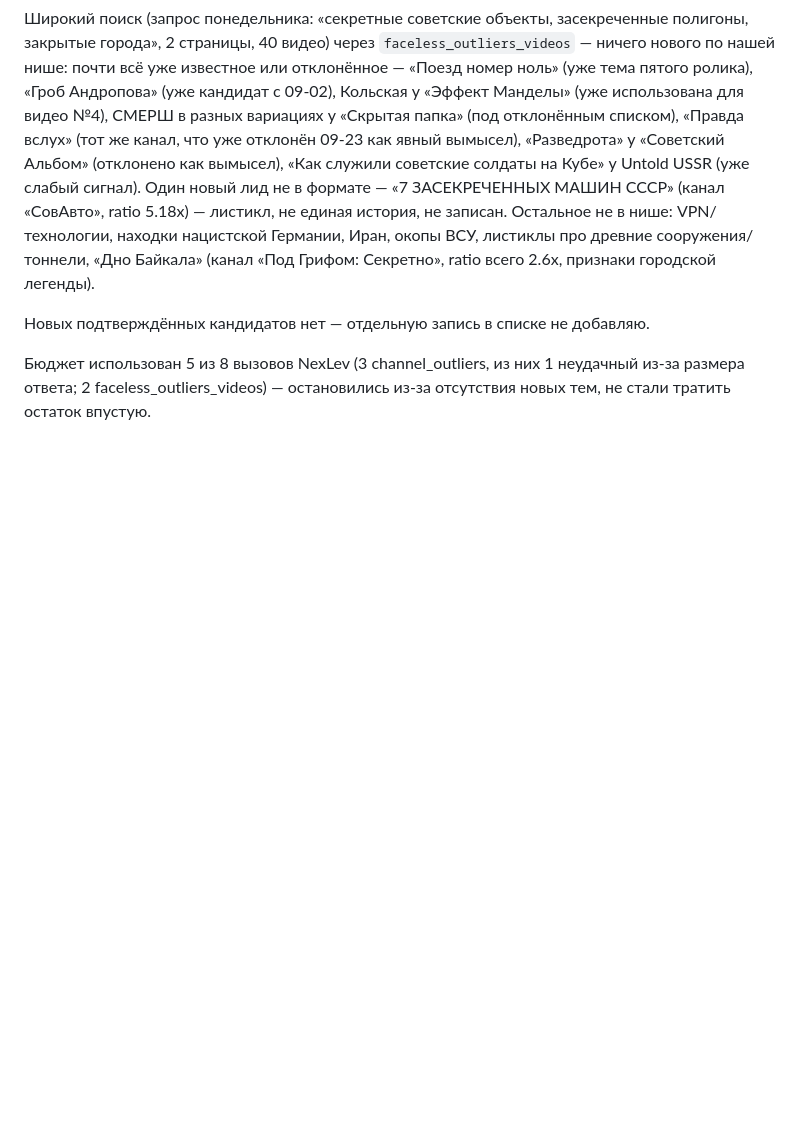
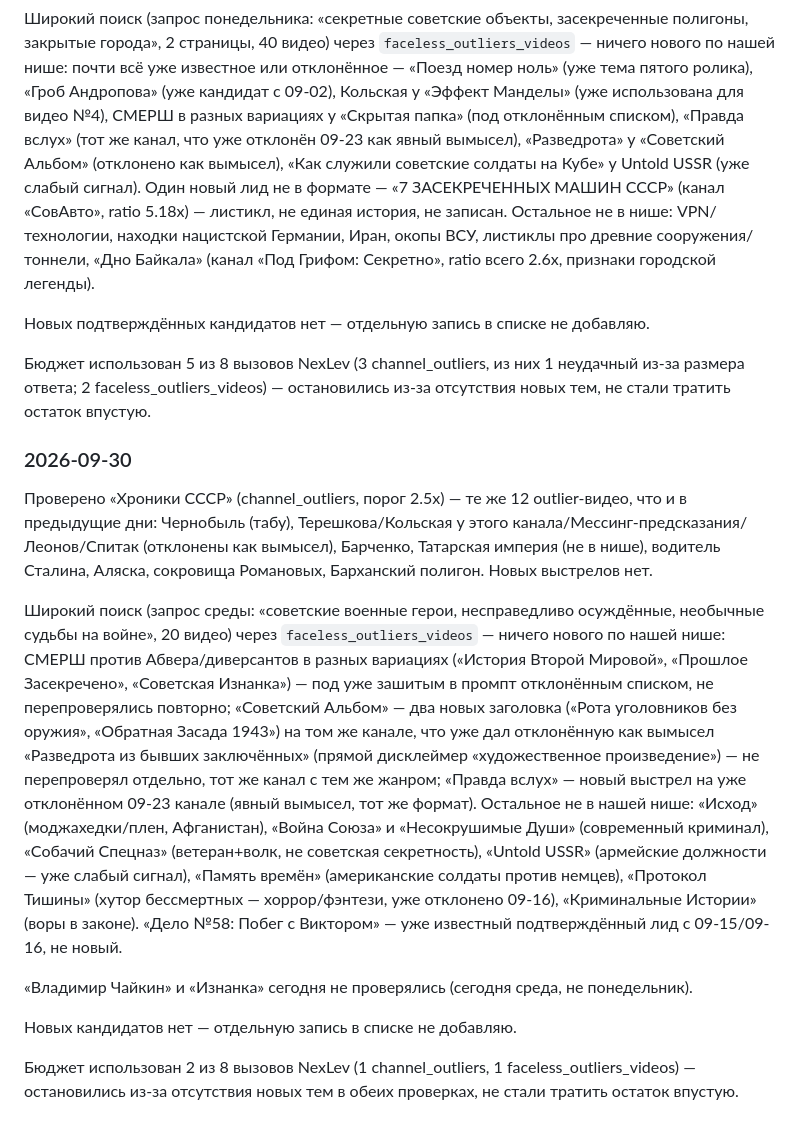
Before and after one commit to nestas1985/vibe-coding, a Markdown page: youtube/plan.md, the part around the change. GitHub-like rendering; blank space fills up the shorter version.

Commit message:
Автопроверка NexLev 2026-09-30: новых тем нет
Co-Authored-By: Claude Sonnet 5 <noreply@anthropic.com>
Claude-Session: https://claude.ai/code/session_01LxQAJnmZWSFcTH8jHNMDmT

```diff
--- a/youtube/plan.md
+++ b/youtube/plan.md
@@ -626,3 +626,15 @@ Ratio-охота уперлась в потолок: почти все темы
 Новых подтверждённых кандидатов нет — отдельную запись в списке не добавляю.
 
 Бюджет использован 5 из 8 вызовов NexLev (3 channel_outliers, из них 1 неудачный из-за размера ответа; 2 faceless_outliers_videos) — остановились из-за отсутствия новых тем, не стали тратить остаток впустую.
+
+### 2026-09-30
+
+Проверено «Хроники СССР» (channel_outliers, порог 2.5x) — те же 12 outlier-видео, что и в предыдущие дни: Чернобыль (табу), Терешкова/Кольская у этого канала/Мессинг-предсказания/Леонов/Спитак (отклонены как вымысел), Барченко, Татарская империя (не в нише), водитель Сталина, Аляска, сокровища Романовых, Барханский полигон. Новых выстрелов нет.
+
+Широкий поиск (запрос среды: «советские военные герои, несправедливо осуждённые, необычные судьбы на войне», 20 видео) через `faceless_outliers_videos` — ничего нового по нашей нише: СМЕРШ против Абвера/диверсантов в разных вариациях («История Второй Мировой», «Прошлое Засекречено», «Советская Изнанка») — под уже зашитым в промпт отклонённым списком, не перепроверялись повторно; «Советский Альбом» — два новых заголовка («Рота уголовников без оружия», «Обратная Засада 1943») на том же канале, что уже дал отклонённую как вымысел «Разведрота из бывших заключённых» (прямой дисклеймер «художественное произведение») — не перепроверял отдельно, тот же канал с тем же жанром; «Правда вслух» — новый выстрел на уже отклонённом 09-23 канале (явный вымысел, тот же формат). Остальное не в нашей нише: «Исход» (моджахедки/плен, Афганистан), «Война Союза» и «Несокрушимые Души» (современный криминал), «Собачий Спецназ» (ветеран+волк, не советская секретность), «Untold USSR» (армейские должности — уже слабый сигнал), «Память времён» (американские солдаты против немцев), «Протокол Тишины» (хутор бессмертных — хоррор/фэнтези, уже отклонено 09-16), «Криминальные Истории» (воры в законе). «Дело №58: Побег с Виктором» — уже известный подтверждённый лид с 09-15/09-16, не новый.
+
+«Владимир Чайкин» и «Изнанка» сегодня не проверялись (сегодня среда, не понедельник).
+
+Новых кандидатов нет — отдельную запись в списке не добавляю.
+
+Бюджет использован 2 из 8 вызовов NexLev (1 channel_outliers, 1 faceless_outliers_videos) — остановились из-за отсутствия новых тем в обеих проверках, не стали тратить остаток впустую.
```
